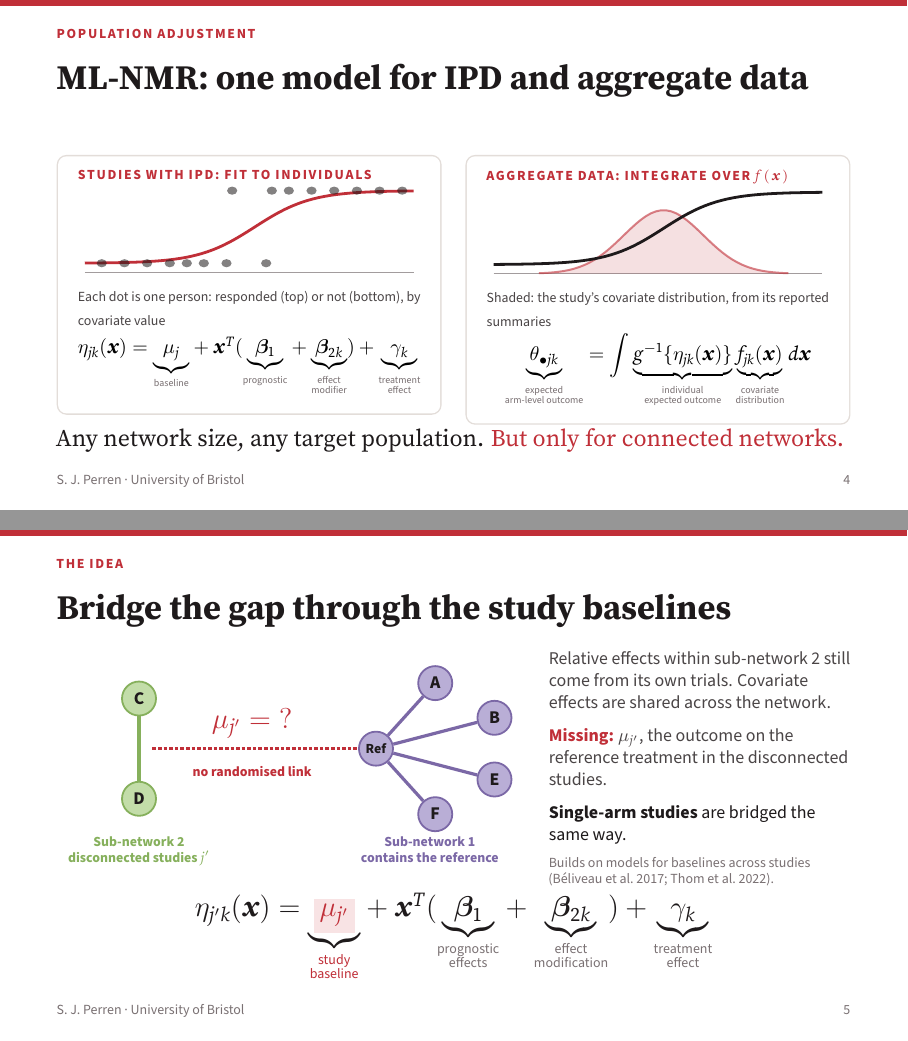
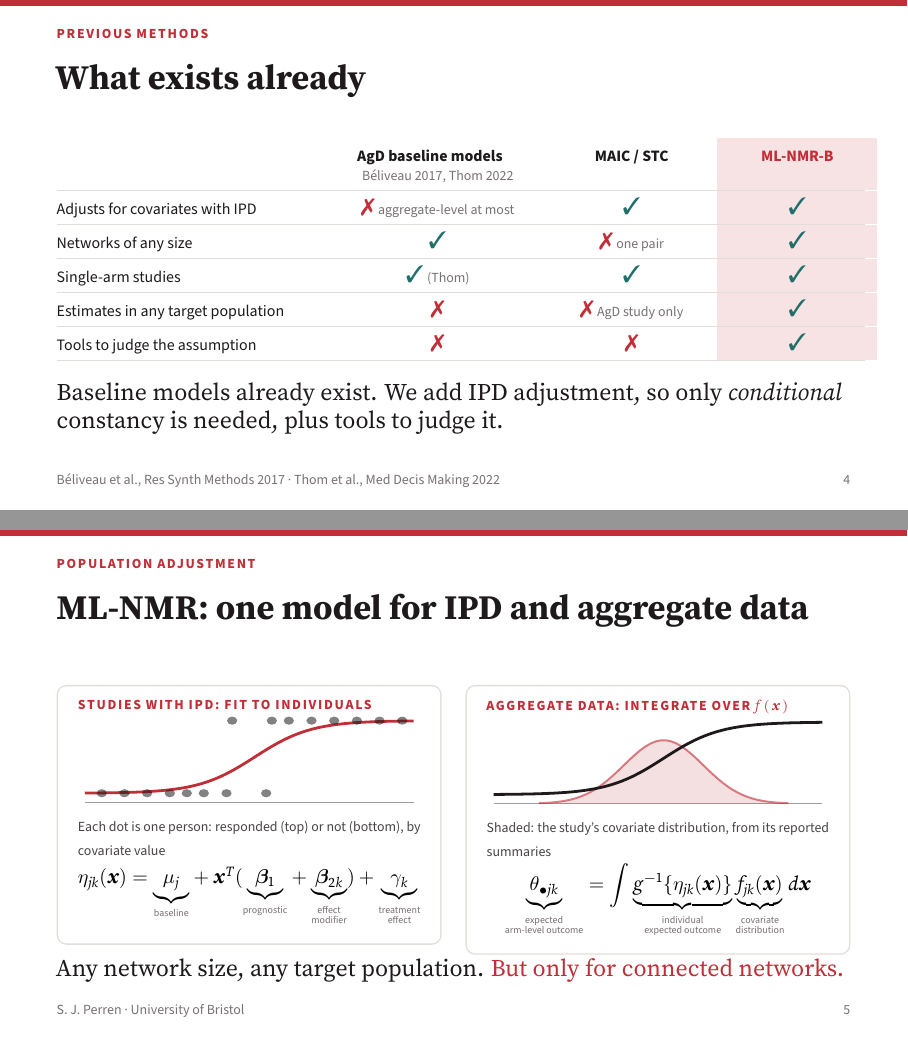
Before and after one commit to sjperren/ISPOR-Presentation-Vienna-2026, LaTeX slides (main.tex): pages 4 and 5 of 12 before the commit and pages 4 and 5 of 13 after it, joined at a grey line. Compiled offline with pdfLaTeX.

Commit message:
Add 'What exists already' slide comparing previous methods
Moves MAIC/STC limitations and Beliveau/Thom into one comparison table.

Co-Authored-By: Claude Opus 5.5 <noreply@anthropic.com>
Claude-Session: https://claude.ai/code/session_01MtZagKiMcVbruPJo4aiuUZ

```diff
--- a/main.tex
+++ b/main.tex
@@ -9,6 +9,8 @@
 \usepackage{tikz}
 \usetikzlibrary{arrows.meta,positioning,calc,shapes.geometric}
 \usepackage[most]{tcolorbox}
+\usepackage{colortbl}
+\usepackage{pifont}
 
 % ---------- Fonts: Source Sans / Source Serif on Overleaf, fallbacks elsewhere ----------
 \IfFileExists{sourcesanspro.sty}{\usepackage[default]{sourcesanspro}}{\usepackage{helvet}\renewcommand{\familydefault}{\sfdefault}}
@@ -77,6 +79,8 @@
 % ---------- Helpers ----------
 \newcommand{\labt}[1]{\text{\tiny\color{muted}\begin{tabular}{@{}c@{}}#1\end{tabular}}}
 \newcommand{\lab}[1]{\text{\scriptsize\color{muted}\begin{tabular}{@{}c@{}}#1\end{tabular}}}
+\newcommand{\yes}{{\large\textcolor{randteal}{\ding{51}}}}
+\newcommand{\no}{{\large\textcolor{bristolred}{\ding{55}}}}
 \newcommand{\eyebrow}[2][bristolred]{{\scriptsize\bfseries\color{#1}\textls[120]{\MakeUppercase{#2}}}}
 \newcommand{\statement}[1]{{\headfont\large #1\par}}
 \newcommand{\point}[2][bristolred]{%
@@ -199,6 +196,35 @@
 \vfill
 \note{\textasciitilde 0:45. Whatever method you use, comparing treatments across a disconnected network rests on the assumption of conditional constancy of absolute effects. Once you've adjusted for covariates, absolute outcomes are exchangeable between studies. The key word is absolute. A connected NMA only assumes constancy of relative effects, so only effect modifiers need to be balanced, and randomisation takes care of prognostic factors. Across a disconnected network there's no randomisation to lean on, so every prognostic factor and effect modifier has to be balanced or adjusted for, including the ones we can't measure.}
 \end{frame}
+
+% =====================================================================
+{\renewcommand{\footleft}{B\'eliveau et al., Res Synth Methods 2017 \textperiodcentered{} Thom et al., Med Decis Making 2022}
+\begin{frame}{What exists already}{Previous methods}
+\vspace{3mm}
+\centering
+{\footnotesize
+\renewcommand{\arraystretch}{1.75}
+\begin{tabular}{@{}>{\raggedright\arraybackslash}p{46mm} >{\centering\arraybackslash}p{34mm} >{\centering\arraybackslash}p{26mm} >{\columncolor{pinkbg}\centering\arraybackslash}p{24mm}@{}}
+ & \textbf{AgD baseline models}\newline{\scriptsize\color{muted}B\'eliveau 2017, Thom 2022} & \textbf{MAIC / STC} & \textbf{\color{bristolred}ML-NMR-B} \\
+\arrayrulecolor{rulegrey}\hline
+Adjusts for covariates with IPD & \no{} {\scriptsize\color{muted}aggregate-level at most} & \yes & \yes \\
+\hline
+Networks of any size & \yes & \no{} {\scriptsize\color{muted}one pair} & \yes \\
+\hline
+Single-arm studies & \yes{} {\scriptsize\color{muted}(Thom)} & \yes & \yes \\
+\hline
+Estimates in any target population & \no & \no{} {\scriptsize\color{muted}AgD study only} & \yes \\
+\hline
+Tools to judge the assumption & \no & \no & \yes \\
+\hline
+\end{tabular}}
+\vfill
+\raggedright
+\statement{Baseline models already exist. We add IPD adjustment, so only \emph{conditional} constancy is needed, plus tools to judge it.}
+\vspace{2mm}
+\note{\textasciitilde 0:45. So what's out there already? With only aggregate data, B\'eliveau and colleagues, and Thom and colleagues, put a model on the study baselines: a random effect, or matching to the most similar connected study. These work in networks of any size, and Thom's methods take single-arm studies too. But they can't adjust with IPD, so they need unconditional constancy: raw outcomes comparable whatever the population. Thom and colleagues themselves recommend ML-NMR when IPD are available. MAIC and STC do adjust with IPD, but only for one pair of studies, only in the aggregate study's population, and with no way to judge the assumption. ML-NMR-B brings these together: a baseline model with IPD adjustment, in networks of any size, with single-arm studies, in any target population, and with tools to judge the assumption.}
+\end{frame}
+}
 
 % =====================================================================
 \begin{frame}{ML-NMR: one model for IPD and aggregate data}{Population adjustment}
@@ -275,7 +301,6 @@ $\displaystyle{\underbrace{\theta_{\bullet jk}}_{\labt{expected\\[-0.4ex]arm-lev
 {\small\color{body}Relative effects within sub-network 2 still come from its own trials. Covariate effects are shared across the network.\par}\vspace{2mm}
 {\small\color{body}\textcolor{bristolred}{\textbf{Missing:}} $\mu_{j'}$, the outcome on the reference treatment in the disconnected studies.\par}\vspace{2mm}
 {\small\color{ink}\textbf{Single-arm studies} are bridged the same way.\par}\vspace{2mm}
-{\scriptsize\color{muted}Builds on models for baselines across studies (B\'eliveau et al.\ 2017; Thom et al.\ 2022).\par}
 \end{columns}
 \vfill
 \centering
```
Also changed, not shown: main.tex (15 more changed lines).
